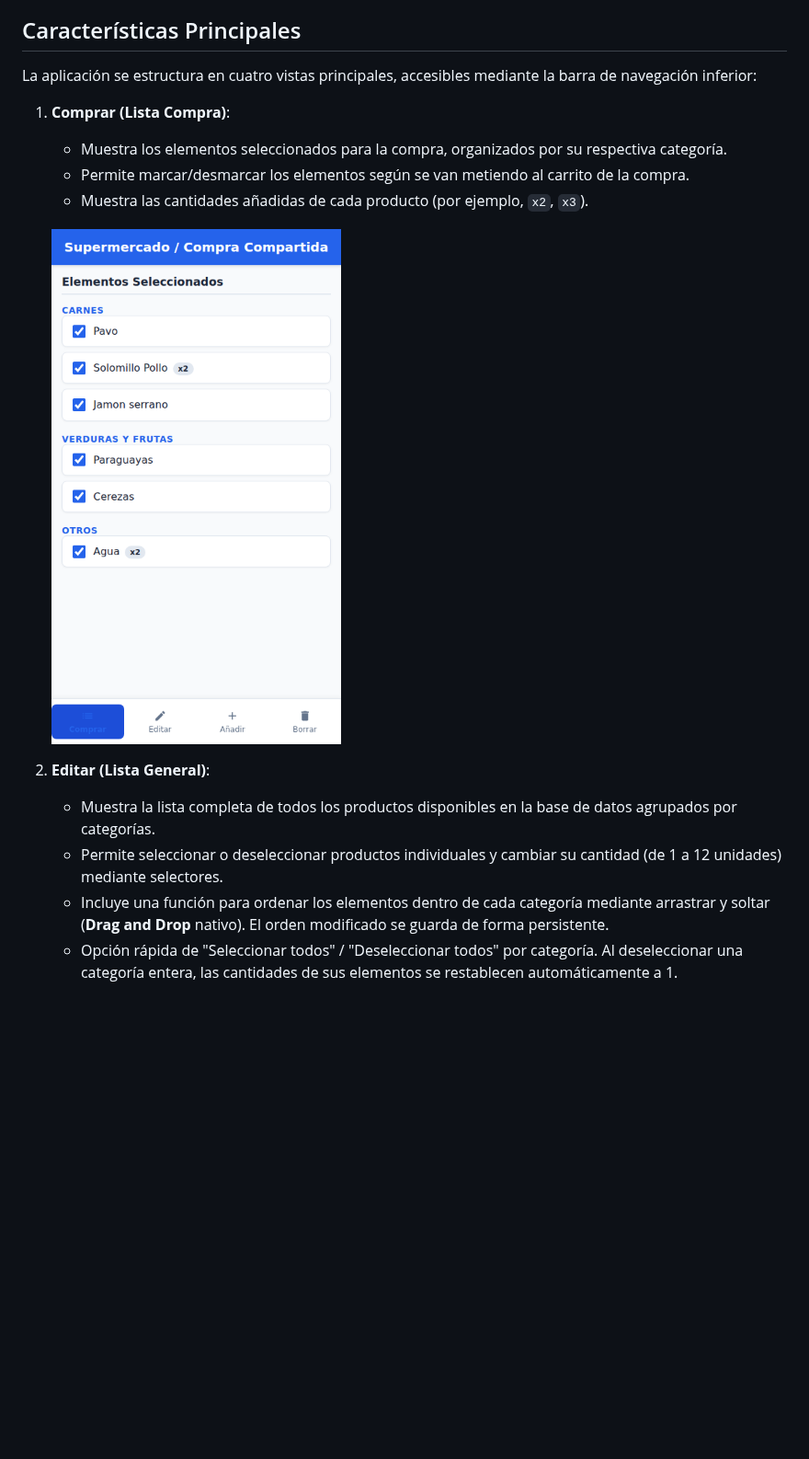
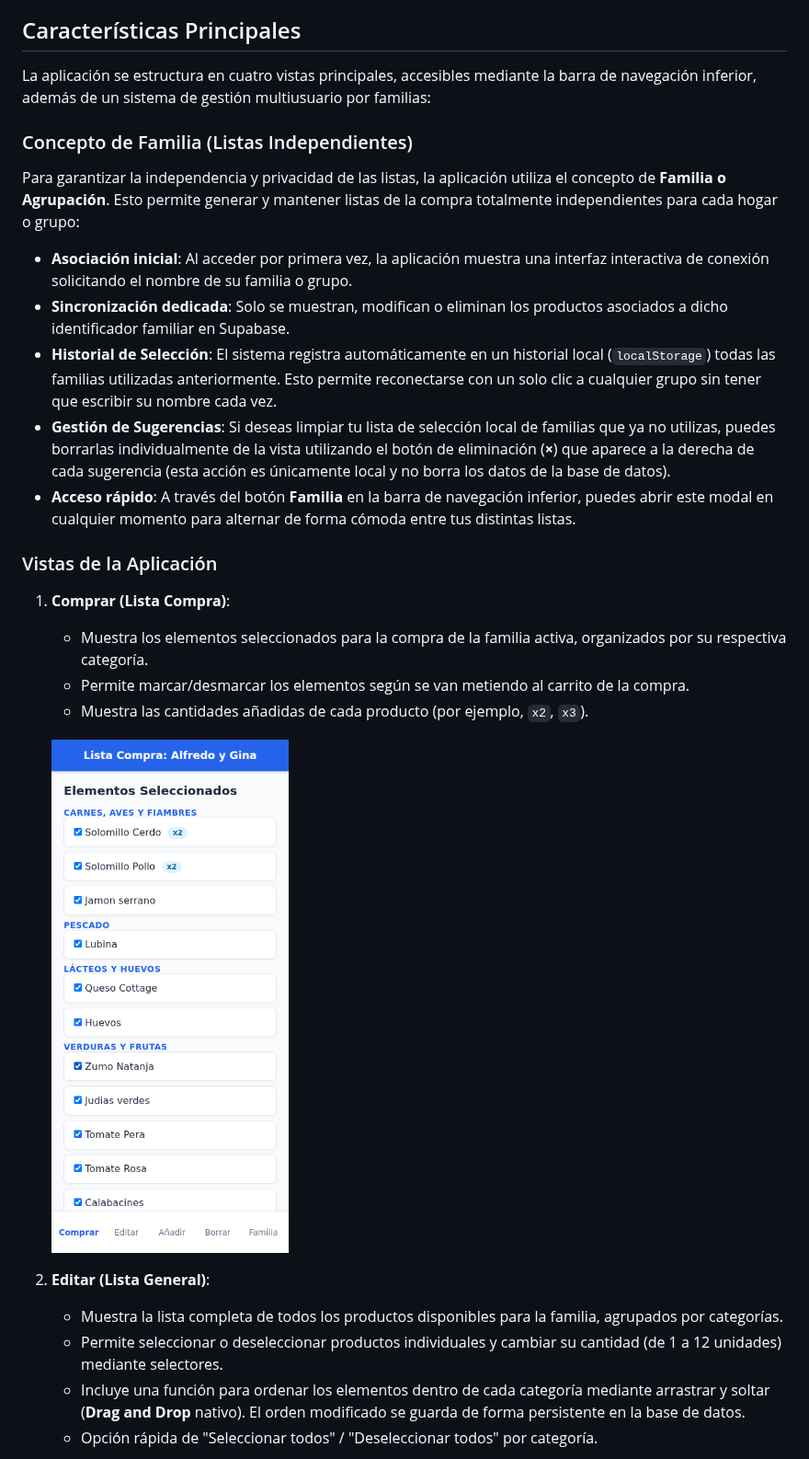
Before and after one commit to ASM-LAB/lista-compra, a Markdown page: README.md, the part around one of its changes. Shown at 92% size. GitHub-like rendering; pictures changed too: images/vista_comprar.png; blank space fills up the shorter version.

```diff
--- a/README.md
+++ b/README.md
@@ -4,20 +4,30 @@ Una aplicación web progresiva (PWA) de **Lista de la Compra Compartida** diseñ
 
 ## Características Principales
 
-La aplicación se estructura en cuatro vistas principales, accesibles mediante la barra de navegación inferior:
+La aplicación se estructura en cuatro vistas principales, accesibles mediante la barra de navegación inferior, además de un sistema de gestión multiusuario por familias:
+
+### Concepto de Familia (Listas Independientes)
+Para garantizar la independencia y privacidad de las listas, la aplicación utiliza el concepto de **Familia o Agrupación**. Esto permite generar y mantener listas de la compra totalmente independientes para cada hogar o grupo:
+- **Asociación inicial**: Al acceder por primera vez, la aplicación muestra una interfaz interactiva de conexión solicitando el nombre de su familia o grupo.
+- **Sincronización dedicada**: Solo se muestran, modifican o eliminan los productos asociados a dicho identificador familiar en Supabase.
+- **Historial de Selección**: El sistema registra automáticamente en un historial local (`localStorage`) todas las familias utilizadas anteriormente. Esto permite reconectarse con un solo clic a cualquier grupo sin tener que escribir su nombre cada vez.
+- **Gestión de Sugerencias**: Si deseas limpiar tu lista de selección local de familias que ya no utilizas, puedes borrarlas individualmente de la vista utilizando el botón de eliminación (**×**) que aparece a la derecha de cada sugerencia (esta acción es únicamente local y no borra los datos de la base de datos).
+- **Acceso rápido**: A través del botón **Familia** en la barra de navegación inferior, puedes abrir este modal en cualquier momento para alternar de forma cómoda entre tus distintas listas.
+
+### Vistas de la Aplicación
 
 1. **Comprar (Lista Compra)**:
-   - Muestra los elementos seleccionados para la compra, organizados por su respectiva categoría.
+   - Muestra los elementos seleccionados para la compra de la familia activa, organizados por su respectiva categoría.
    - Permite marcar/desmarcar los elementos según se van metiendo al carrito de la compra.
    - Muestra las cantidades añadidas de cada producto (por ejemplo, `x2`, `x3`).
 
    ![Vista Comprar](images/vista_comprar.png)
 
 2. **Editar (Lista General)**:
-   - Muestra la lista completa de todos los productos disponibles en la base de datos agrupados por categorías.
+   - Muestra la lista completa de todos los productos disponibles para la familia, agrupados por categorías.
    - Permite seleccionar o deseleccionar productos individuales y cambiar su cantidad (de 1 a 12 unidades) mediante selectores.
-   - Incluye una función para ordenar los elementos dentro de cada categoría mediante arrastrar y soltar (**Drag and Drop** nativo). El orden modificado se guarda de forma persistente.
-   - Opción rápida de "Seleccionar todos" / "Deseleccionar todos" por categoría. Al deseleccionar una categoría entera, las cantidades de sus elementos se restablecen automáticamente a 1.
+   - Incluye una función para ordenar los elementos dentro de cada categoría mediante arrastrar y soltar (**Drag and Drop** nativo). El orden modificado se guarda de forma persistente en la base de datos.
+   - Opción rápida de "Seleccionar todos" / "Deseleccionar todos" por categoría.
 
    ![Vista Editar](images/vista_editar.png)
 
```
Also changed, not shown: other parts of README.md (+29 -8 lines), images/vista_anadir.png, images/vista_borrar.png, images/vista_editar.png, 1 other file.
